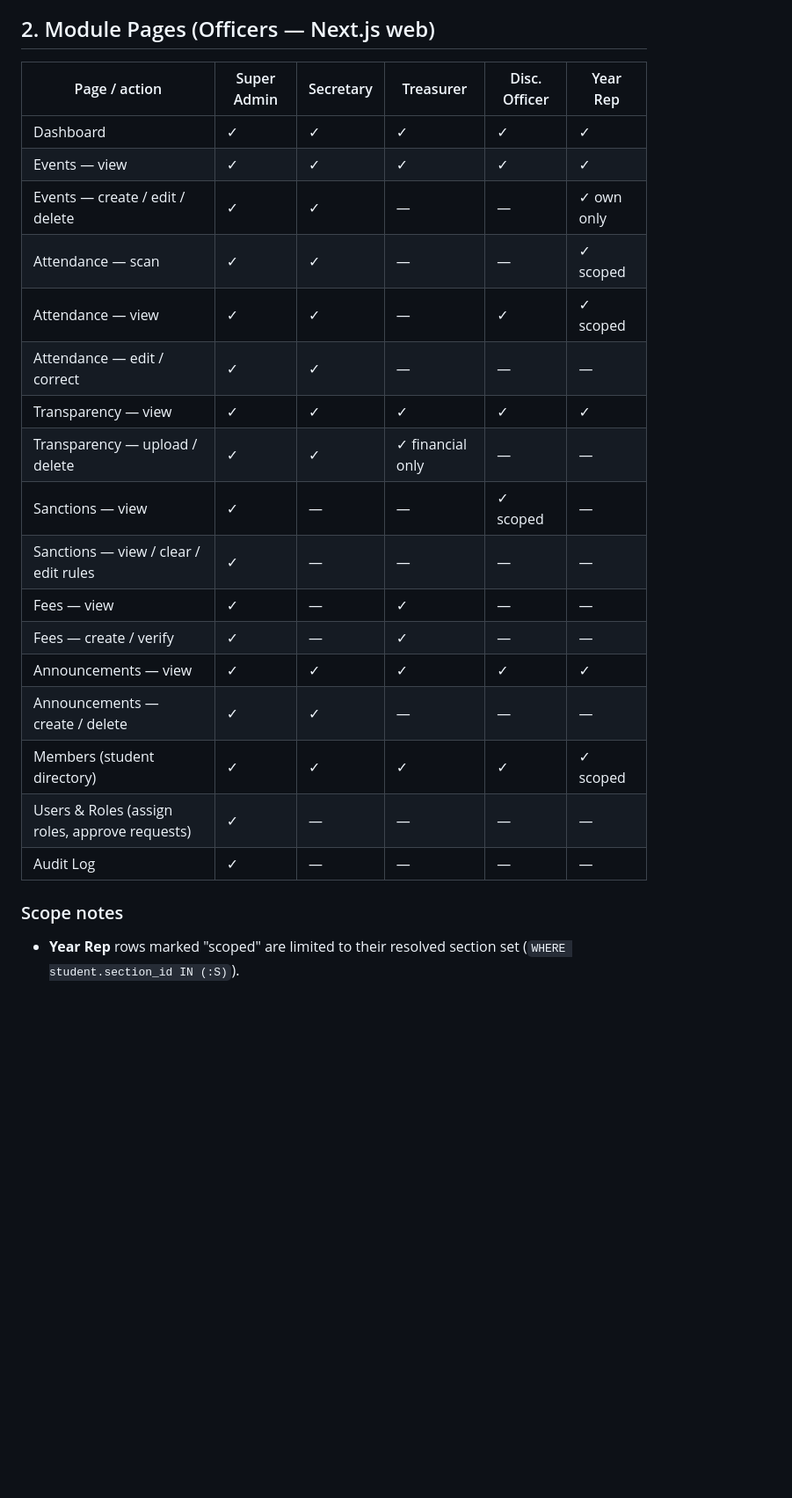
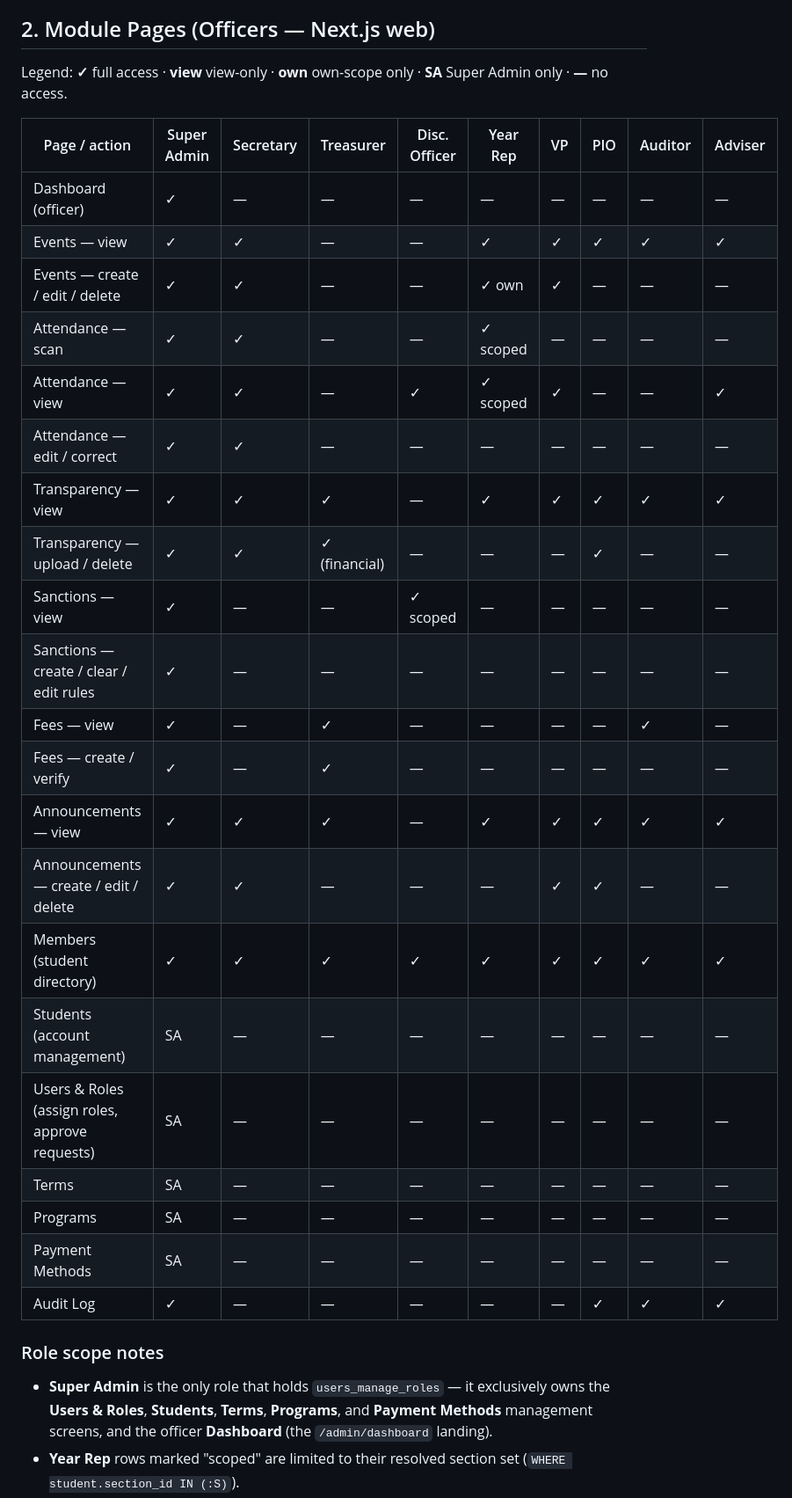
Before and after one commit to Reogieakero/witrak, a Markdown page: ROLES-AND-MODULES.md, the part around one of its changes. Shown at 88% size. Drawn GitHub-style; blank space fills up the shorter version.

```diff
--- a/ROLES-AND-MODULES.md
+++ b/ROLES-AND-MODULES.md
@@ -30,25 +37,32 @@
 
 ## 2. Module Pages (Officers — Next.js web)
 
-| Page / action | Super Admin | Secretary | Treasurer | Disc. Officer | Year Rep |
-|---|---|---|---|---|---|
-| Dashboard | ✓ | ✓ | ✓ | ✓ | ✓ |
-| Events — view | ✓ | ✓ | ✓ | ✓ | ✓ |
-| Events — create / edit / delete | ✓ | ✓ | — | — | ✓ own only |
-| Attendance — scan | ✓ | ✓ | — | — | ✓ scoped |
-| Attendance — view | ✓ | ✓ | — | ✓ | ✓ scoped |
-| Attendance — edit / correct | ✓ | ✓ | — | — | — |
-| Transparency — view | ✓ | ✓ | ✓ | ✓ | ✓ |
-| Transparency — upload / delete | ✓ | ✓ | ✓ financial only | — | — |
-| Sanctions — view | ✓ | — | — | ✓ scoped | — |
-| Sanctions — view / clear / edit rules | ✓ | — | — | — | — |
-| Fees — view | ✓ | — | ✓ | — | — |
-| Fees — create / verify | ✓ | — | ✓ | — | — |
-| Announcements — view | ✓ | ✓ | ✓ | ✓ | ✓ |
-| Announcements — create / delete | ✓ | ✓ | — | — | — |
-| Members (student directory) | ✓ | ✓ | ✓ | ✓ | ✓ scoped |
-| Users & Roles (assign roles, approve requests) | ✓ | — | — | — | — |
-| Audit Log | ✓ | — | — | — | — |
+Legend: **✓** full access · **view** view-only · **own** own-scope only · **SA** Super Admin only · **—** no access.
 
-### Scope notes
+| Page / action | Super Admin | Secretary | Treasurer | Disc. Officer | Year Rep | VP | PIO | Auditor | Adviser |
+|---|---|---|---|---|---|---|---|---|---|
+| Dashboard (officer) | ✓ | — | — | — | — | — | — | — | — |
+| Events — view | ✓ | ✓ | — | — | ✓ | ✓ | ✓ | ✓ | ✓ |
+| Events — create / edit / delete | ✓ | ✓ | — | — | ✓ own | ✓ | — | — | — |
+| Attendance — scan | ✓ | ✓ | — | — | ✓ scoped | — | — | — | — |
+| Attendance — view | ✓ | ✓ | — | ✓ | ✓ scoped | ✓ | — | — | ✓ |
+| Attendance — edit / correct | ✓ | ✓ | — | — | — | — | — | — | — |
+| Transparency — view | ✓ | ✓ | ✓ | — | ✓ | ✓ | ✓ | ✓ | ✓ |
+| Transparency — upload / delete | ✓ | ✓ | ✓ (financial) | — | — | — | ✓ | — | — |
+| Sanctions — view | ✓ | — | — | ✓ scoped | — | — | — | — | — |
+| Sanctions — create / clear / edit rules | ✓ | — | — | — | — | — | — | — | — |
+| Fees — view | ✓ | — | ✓ | — | — | — | — | ✓ | — |
+| Fees — create / verify | ✓ | — | ✓ | — | — | — | — | — | — |
+| Announcements — view | ✓ | ✓ | ✓ | — | ✓ | ✓ | ✓ | ✓ | ✓ |
+| Announcements — create / edit / delete | ✓ | ✓ | — | — | — | ✓ | ✓ | — | — |
+| Members (student directory) | ✓ | ✓ | ✓ | ✓ | ✓ | ✓ | ✓ | ✓ | ✓ |
+| Students (account management) | SA | — | — | — | — | — | — | — | — |
+| Users & Roles (assign roles, approve requests) | SA | — | — | — | — | — | — | — | — |
+| Terms | SA | — | — | — | — | — | — | — | — |
+| Programs | SA | — | — | — | — | — | — | — | — |
+| Payment Methods | SA | — | — | — | — | — | — | — | — |
+| Audit Log | ✓ | — | — | — | — | — | ✓ | ✓ | ✓ |
+
+### Role scope notes
+- **Super Admin** is the only role that holds `users_manage_roles` — it exclusively owns the **Users & Roles**, **Students**, **Terms**, **Programs**, and **Payment Methods** management screens, and the officer **Dashboard** (the `/admin/dashboard` landing).
 - **Year Rep** rows marked "scoped" are limited to their resolved section set (`WHERE student.section_id IN (:S)`).
```
Also changed, not shown: other parts of ROLES-AND-MODULES.md (+25 -11 lines).
